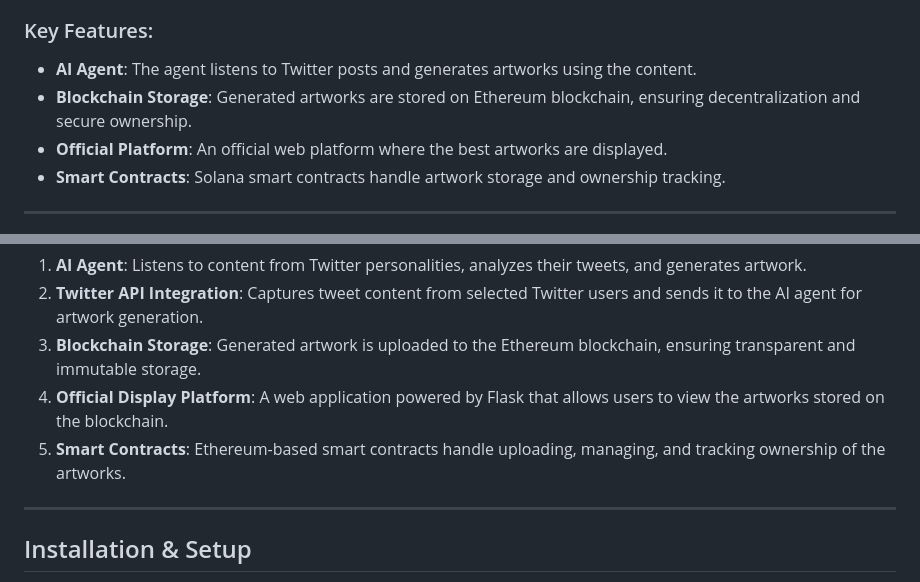
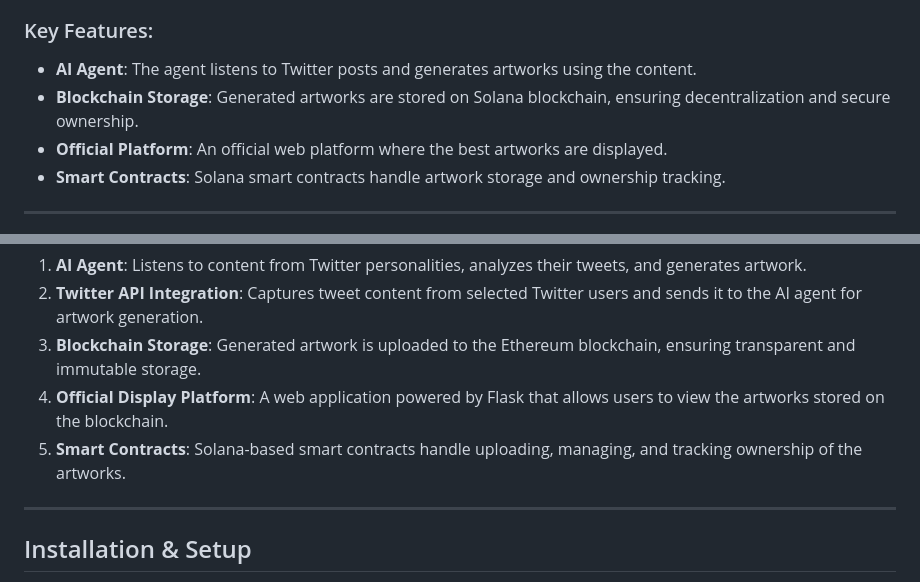
Before and after one commit to rhaylee250/blockchain-ai-agent-project, a Markdown page: README.md, 2 parts joined by grey strips. Drawn GitHub-style.

```diff
--- a/README.md
+++ b/README.md
@@ -9,7 +9,7 @@ The system ensures that the generated artworks are stored securely, with ownersh
 
 ### Key Features:
 - **AI Agent**: The agent listens to Twitter posts and generates artworks using the content.
-- **Blockchain Storage**: Generated artworks are stored on Ethereum blockchain, ensuring decentralization and secure ownership.
+- **Blockchain Storage**: Generated artworks are stored on Solana blockchain, ensuring decentralization and secure ownership.
 - **Official Platform**: An official web platform where the best artworks are displayed.
 - **Smart Contracts**: Solana smart contracts handle artwork storage and ownership tracking.
 
@@ -55,7 +55,7 @@ The system is composed of the following components:
 2. **Twitter API Integration**: Captures tweet content from selected Twitter users and sends it to the AI agent for artwork generation.
 3. **Blockchain Storage**: Generated artwork is uploaded to the Ethereum blockchain, ensuring transparent and immutable storage.
 4. **Official Display Platform**: A web application powered by Flask that allows users to view the artworks stored on the blockchain.
-5. **Smart Contracts**: Ethereum-based smart contracts handle uploading, managing, and tracking ownership of the artworks.
+5. **Smart Contracts**: Solana-based smart contracts handle uploading, managing, and tracking ownership of the artworks.
 
 ---
 
```
